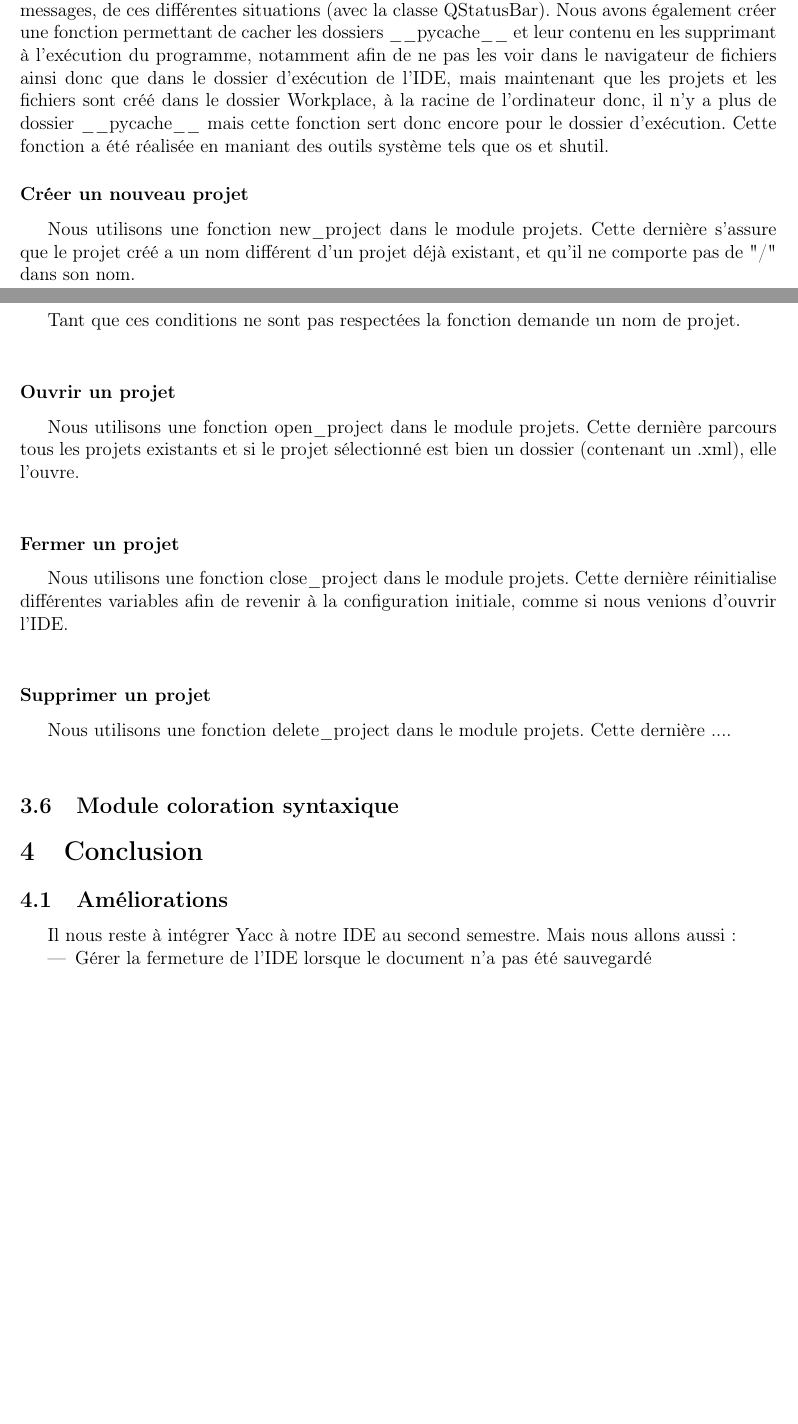
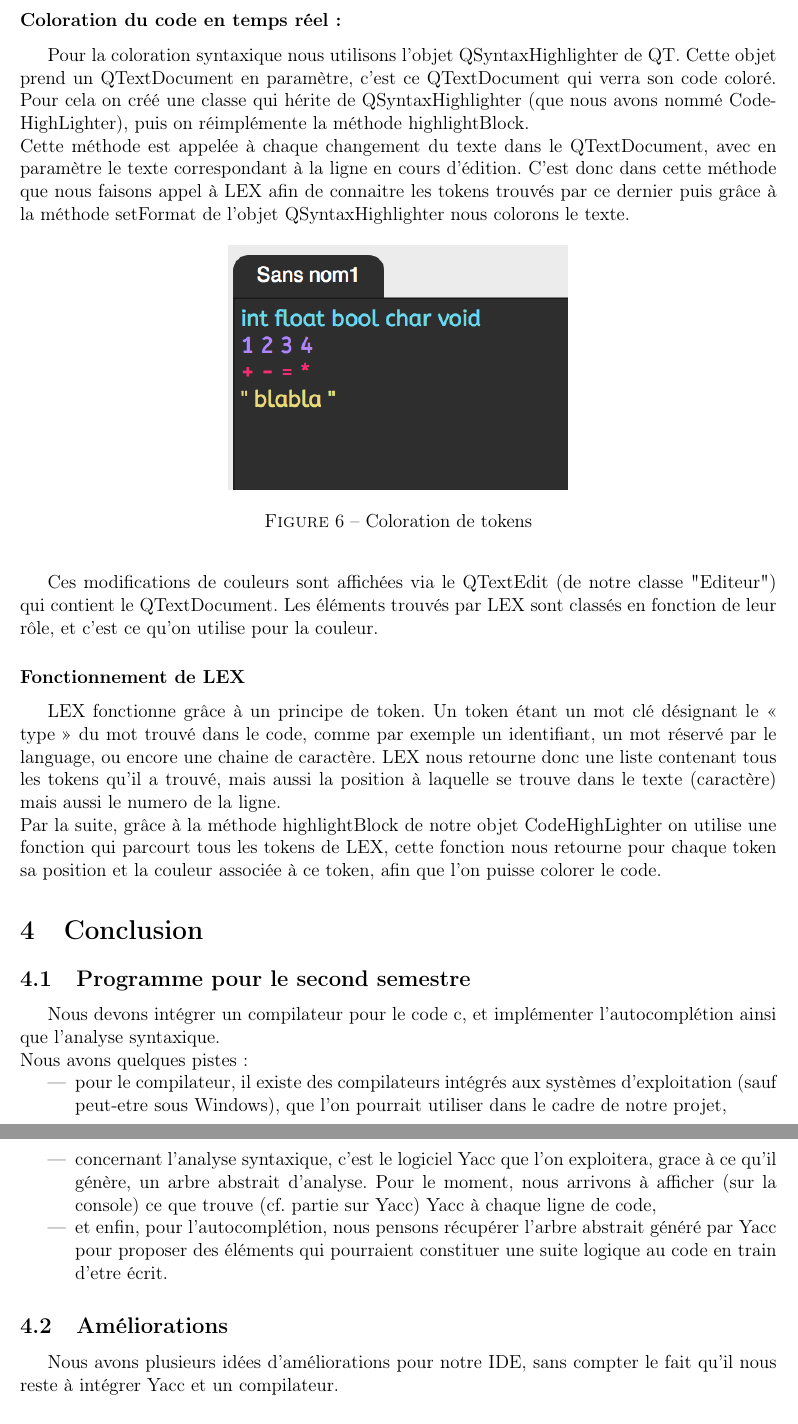
Before and after one commit to Bleu-royal/SpaghettIDE, a LaTeX document (e_g_rapports/rapport_1er_semestre_TPA/1er_semestre_TPA.tex): two parts of pages 9 and 10 of 10 before the commit and two parts of pages 12 and 13 of 13 after it, joined at a grey line, cut at the place of the change, the shorter picture padded with empty space. The pictures show the PDF file e_g_rapports/rapport_1er_semestre_TPA/1er_semestre_TPA.pdf that the author committed with the source.

Commit message:
Presque fin du rapport

```diff
--- a/e_g_rapports/rapport_1er_semestre_TPA/1er_semestre_TPA.tex
+++ b/e_g_rapports/rapport_1er_semestre_TPA/1er_semestre_TPA.tex
@@ -179,4 +178,3 @@
 				\includegraphics[scale=0.6]{images/QSplitter_2}
 				\vspace{0.6cm}
 			\end{center}
-			Le QSplitter ne nécessite pas de modifcations particulières. En fait on créé juste un objet QSplitter, Et on ajoute les widgets de notre choix dedans. Ils seront donc dans une sorte de boîte dont on peut changer la taille.\\
@@ -213,11 +219,10 @@
-Une barre d’état permet de rendre compte, via l’affichage de messages, de ces différentes situations (avec la classe QStatusBar).
-Nous avons également créer une fonction permettant de cacher les dossiers \_\_pycache\_\_ et leur contenu en les supprimant à l'exécution du programme, notamment afin de ne pas les voir dans le navigateur de fichiers ainsi donc que dans le dossier d’exécution de l’IDE, mais maintenant que les projets et les fichiers sont créé dans le dossier Workplace, à la racine de l’ordinateur donc, il n’y a plus de dossier \_\_pycache\_\_ mais cette fonction sert donc encore pour le dossier d’exécution. Cette fonction a été réalisée en maniant des outils système tels que os et shutil.
+		Dans un IDE, la présence d’un navigateur de fichier s’impose afin d’avoir un certain confort pour parcourir l’arborescence de projets.\\
+		Pour intégrer ce dernier dans notre IDE, nous avons utilisé la classe QTreeview comme vu ci-dessus dans le module graphique. Afin d'afficher les fenêtres d'ouverture, de création ou de sauvegarde, on utilise les styles de fenêtres du système, on fait cela avec l'objet QFileSystemModel. Par ailleurs, on filtre tous les douments afin de n'afficher que les fichiers en .c et en .h qui -pour l'instant- sont les seuls à nous intéresser.\\
 
-			\subsubsection*{Créer un nouveau projet}
-			Nous utilisons une fonction new\_project dans le module projets. Cette dernière s'assure que le projet créé a un nom différent d'un projet déjà existant, et qu'il ne comporte pas de "/" dans son nom. \newpage Tant que ces conditions ne sont pas respectées la fonction demande un nom de projet.\\
+		La gestion des projets se fait avec un système d'espace de travail, c’est-à-dire que les projets sont créés dans un répertoire "Workplace" à la racine de l’ordinateur. Un fichier de configuration en format .xml est ajouté automatiquement dans chaque projet créé, cela permet de limiter -pour le moment-, la création d’un projet en dehors de l’IDE et obliger la création dans répertoire "Workplace".\\
 
-			\subsubsection*{Ouvrir un projet}
-			Nous utilisons une fonction open\_project dans le module projets. Cette dernière parcours tous les projets existants et si le projet sélectionné est bien un dossier (contenant un .xml), elle l'ouvre.\\
+		Pour le moment, nous n'ouvrons que des fichiers qui appartiennent à des projets. On peut évidemment sauvegarder un fichier, et en créer un dans un projet. De plus, un même document ne peut être ouvert plusieurs fois.\\
+		Lors de la modification, le fichier est chargé dans notre objet Editeur qui hérite du QTextEdit de QT.
 
-			\subsubsection*{Fermer un projet}
-			Nous utilisons une fonction close\_project dans le module projets. Cette dernière réinitialise différentes variables afin de revenir à la configuration initiale, comme si nous venions d'ouvrir l'IDE.\\
+		\begin{figure}[h!]
+			\begin{center}
@@ -224,3 +232,5 @@ Nous avons également créer une fonction permettant de cacher les dossiers \_\_
+		\end{figure}
 
-			\subsubsection*{Supprimer un projet}
-			Nous utilisons une fonction delete\_project dans le module projets. Cette dernière ....\\
+		\newpage
+
+		\subsubsection*{Par la suite...}
@@ -230,4 +246,34 @@ Nous avons également créer une fonction permettant de cacher les dossiers \_\_
+		\subsubsection*{Coloration du code en temps réel :}
+
+	Pour la coloration syntaxique nous utilisons l’objet QSyntaxHighlighter de QT. Cette objet prend un QTextDocument en paramètre, c’est ce QTextDocument qui verra son code coloré. Pour cela on créé une classe qui hérite de QSyntaxHighlighter (que nous avons nommé CodeHighLighter), puis on réimplémente la méthode highlightBlock.\\
+	 Cette méthode est appelée à chaque changement du texte dans le QTextDocument, avec en paramètre le texte correspondant à la ligne en cours d’édition. C’est donc dans cette méthode que nous faisons appel à LEX afin de connaitre les tokens trouvés par ce dernier puis grâce à la méthode setFormat de l’objet QSyntaxHighlighter nous colorons le texte.
+
+	 \begin{figure}[h!]
+			\begin{center}
+				\includegraphics[scale=1]{images/color}
+				\caption{Coloration de tokens}
+			\end{center}
+		\end{figure}
+
+		Ces modifications de couleurs sont affichées via le QTextEdit (de notre classe "Editeur") qui contient le QTextDocument. Les éléments trouvés par LEX sont classés en fonction de leur rôle, et c'est ce qu'on utilise pour la couleur.
+
+		\subsubsection*{Fonctionnement de LEX}
+
+	LEX fonctionne grâce à un principe de token. Un token étant un mot clé désignant le « type » du mot trouvé dans le code, comme par exemple un identifiant, un mot réservé par le language, ou encore une chaine de caractère. LEX nous retourne donc une liste contenant tous les tokens qu’il a trouvé, mais aussi la position à laquelle se trouve dans le texte (caractère) mais aussi le numero de la ligne.\\
+	 Par la suite, grâce à la méthode highlightBlock de notre objet CodeHighLighter on utilise une fonction qui parcourt tous les tokens de LEX, cette fonction nous retourne pour chaque token sa position et la couleur associée à ce token, afin que l’on puisse colorer le code.
+
 \section{Conclusion}
 
+	\subsection{Programme pour le second semestre}
+	Nous devons intégrer un compilateur pour le code c, et implémenter l'autocomplétion ainsi que l'analyse syntaxique. \\
+	Nous avons quelques pistes :
+	\begin{itemize}
+		\item pour le compilateur, il existe des compilateurs intégrés aux systèmes d'exploitation (sauf peut-etre sous Windows), que l'on pourrait utiliser dans le cadre de notre projet,
+		\item concernant l'analyse syntaxique, c'est le logiciel Yacc que l'on exploitera, grace à ce qu'il génère, un arbre abstrait d'analyse. Pour le moment, nous arrivons à afficher (sur la console) ce que trouve (cf. partie sur Yacc) Yacc à chaque ligne de code,
+		\item et enfin, pour l'autocomplétion, nous pensons récupérer l'arbre abstrait généré par Yacc pour proposer des éléments qui pourraient constituer une suite logique au code en train d'etre écrit.
+	\end{itemize}
+
 	\subsection{Améliorations}
-	Il nous reste à intégrer Yacc à notre IDE au second semestre. Mais nous allons aussi :
+	Nous avons plusieurs idées d'améliorations pour notre IDE, sans compter le fait qu'il nous reste à intégrer Yacc et un compilateur.
+
+	\subsubsection*{La sauvegarde}
@@ -234,3 +290 @@ Nous avons également créer une fonction permettant de cacher les dossiers \_\_
 	\begin{itemize}
-			\item Gérer la fermeture de l'IDE lorsque le document n'a pas été sauvegardé
-			\item Numéroter les lignes de l'éditeur de texte
@@ -241,4 +290,0 @@ Nous avons également créer une fonction permettant de cacher les dossiers \_\_
-			\item Ajouter un débugger
-			\item Ajouter un compilateur
-			\item Ajouter l'auto-complétion
-			\item Ajouter l'indentation automatique
```
Also changed, not shown: e_g_rapports/rapport_1er_semestre_TPA/1er_semestre_TPA.pdf, e_g_rapports/rapport_1er_semestre_TPA/images/color.png (added), e_g_rapports/rapport_1er_semestre_TPA/images/nav_fic.png (added), e_g_rapports/rapport_1er_semestre_TPA/images/save_on_close.png (added), e_g_rapports/rapport_1er_semestre_TPA/images/uml_module_gui_heritage.jpg (added), e_g_rapports/rapport_1er_semestre_TPA/images/uml_module_gui_relations.jpg (added), e_g_rapports/rapport_1er_semestre_TPA/1er_semestre_TPA.tex (63 more changed lines), 1 other file.
